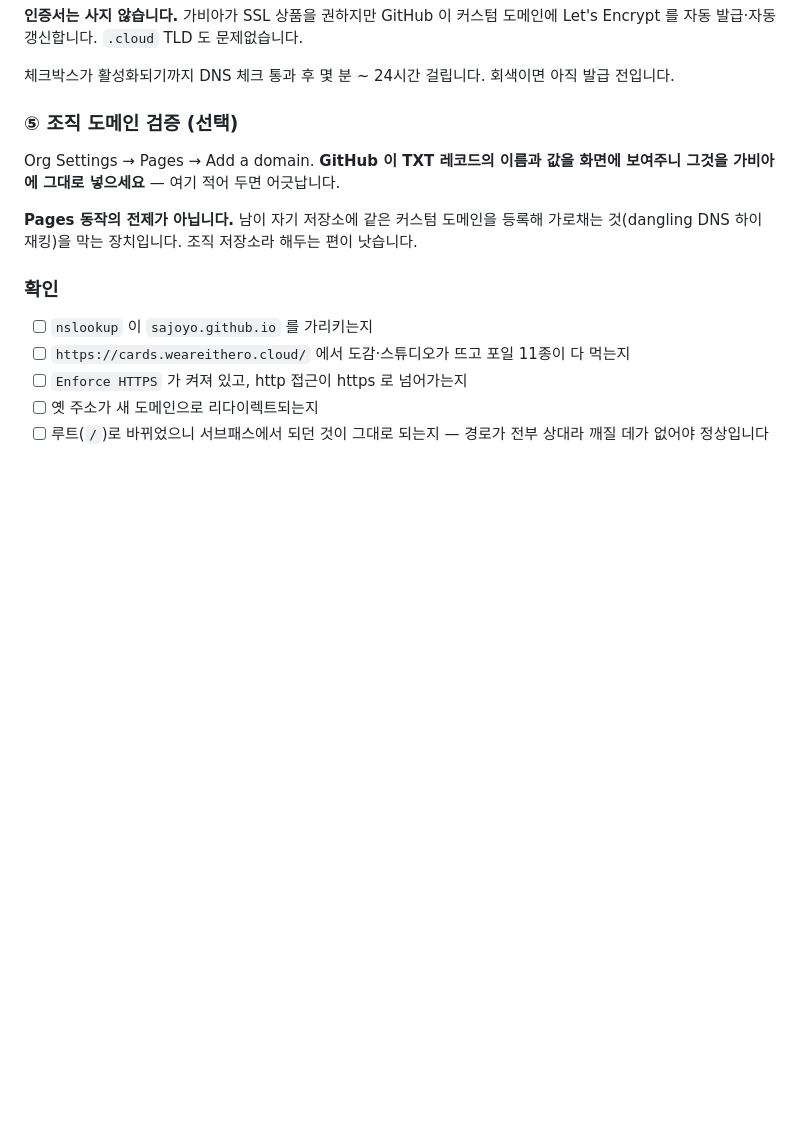
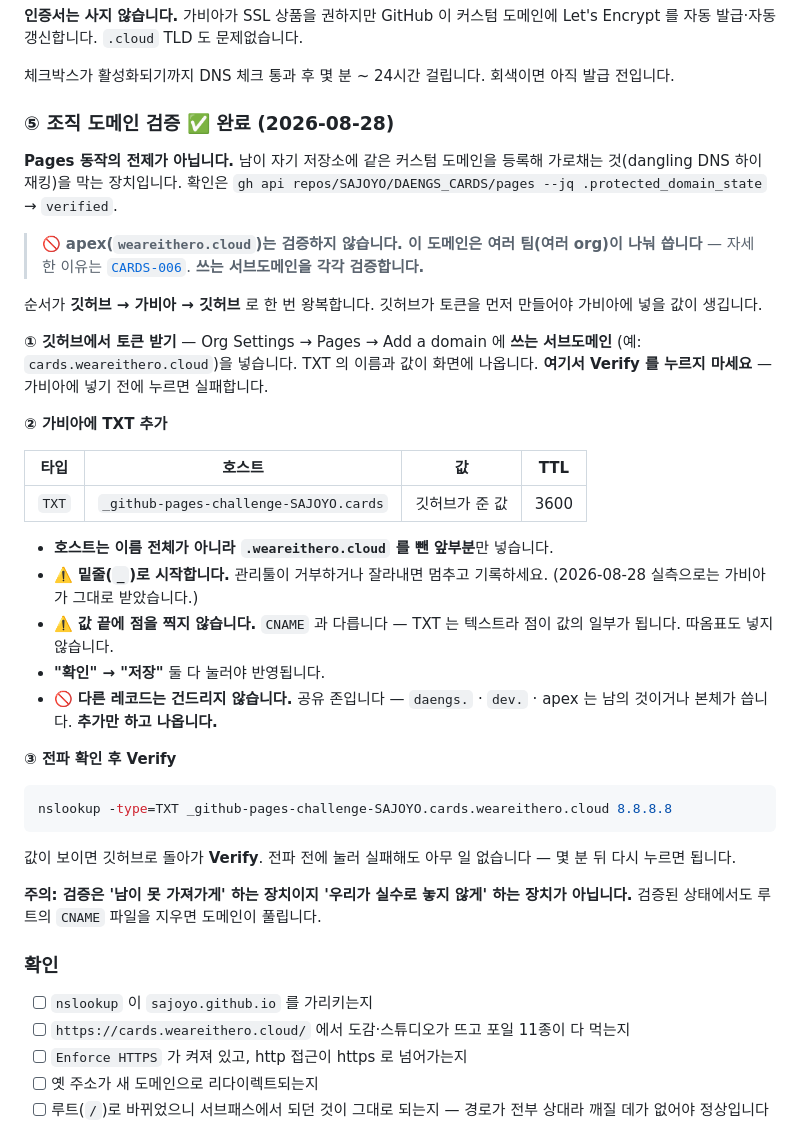
Before and after one commit to SAJOYO/DAENGS_CARDS, a Markdown page: docs/deploy.md, the part around the change. Rendered like a GitHub page; blank space fills up the shorter version.

````diff
--- a/docs/deploy.md
+++ b/docs/deploy.md
@@ -105,13 +105,49 @@ Let's Encrypt 를 자동 발급·자동 갱신합니다. `.cloud` TLD 도 문제
 체크박스가 활성화되기까지 DNS 체크 통과 후 몇 분 ~ 24시간 걸립니다. 회색이면 아직
 발급 전입니다.
 
-### ⑤ 조직 도메인 검증 (선택)
-
-Org Settings → Pages → Add a domain. **GitHub 이 TXT 레코드의 이름과 값을 화면에 보여주니
-그것을 가비아에 그대로 넣으세요** — 여기 적어 두면 어긋납니다.
+### ⑤ 조직 도메인 검증 ✅ 완료 (2026-08-28)
 
 **Pages 동작의 전제가 아닙니다.** 남이 자기 저장소에 같은 커스텀 도메인을 등록해 가로채는
-것(dangling DNS 하이재킹)을 막는 장치입니다. 조직 저장소라 해두는 편이 낫습니다.
+것(dangling DNS 하이재킹)을 막는 장치입니다. 확인은
+`gh api repos/SAJOYO/DAENGS_CARDS/pages --jq .protected_domain_state` → `verified`.
+
+> 🚫 **apex(`weareithero.cloud`)는 검증하지 않습니다. 이 도메인은 여러 팀(여러 org)이
+> 나눠 씁니다** — 자세한 이유는 [`CARDS-006`](decisions.md#cards-006).
+> **쓰는 서브도메인을 각각 검증합니다.**
+
+순서가 **깃허브 → 가비아 → 깃허브** 로 한 번 왕복합니다. 깃허브가 토큰을 먼저 만들어야
+가비아에 넣을 값이 생깁니다.
+
+**① 깃허브에서 토큰 받기** — Org Settings → Pages → Add a domain 에 **쓰는 서브도메인**
+(예: `cards.weareithero.cloud`)을 넣습니다. TXT 의 이름과 값이 화면에 나옵니다.
+**여기서 Verify 를 누르지 마세요** — 가비아에 넣기 전에 누르면 실패합니다.
+
+**② 가비아에 TXT 추가**
+
+| 타입 | 호스트 | 값 | TTL |
+| --- | --- | --- | --- |
+| `TXT` | `_github-pages-challenge-SAJOYO.cards` | 깃허브가 준 값 | 3600 |
+
+- **호스트는 이름 전체가 아니라 `.weareithero.cloud` 를 뺀 앞부분**만 넣습니다.
+- ⚠️ **밑줄(`_`)로 시작합니다.** 관리툴이 거부하거나 잘라내면 멈추고 기록하세요.
+  (2026-08-28 실측으로는 가비아가 그대로 받았습니다.)
+- ⚠️ **값 끝에 점을 찍지 않습니다.** `CNAME` 과 다릅니다 — TXT 는 텍스트라 점이 값의
+  일부가 됩니다. 따옴표도 넣지 않습니다.
+- **"확인" → "저장"** 둘 다 눌러야 반영됩니다.
+- 🚫 **다른 레코드는 건드리지 않습니다.** 공유 존입니다 — `daengs.` · `dev.` · apex 는
+  남의 것이거나 본체가 씁니다. **추가만 하고 나옵니다.**
+
+**③ 전파 확인 후 Verify**
+
+```powershell
+nslookup -type=TXT _github-pages-challenge-SAJOYO.cards.weareithero.cloud 8.8.8.8
+```
+
+값이 보이면 깃허브로 돌아가 **Verify**. 전파 전에 눌러 실패해도 아무 일 없습니다 —
+몇 분 뒤 다시 누르면 됩니다.
+
+**주의: 검증은 '남이 못 가져가게' 하는 장치이지 '우리가 실수로 놓지 않게' 하는 장치가
+아닙니다.** 검증된 상태에서도 루트의 `CNAME` 파일을 지우면 도메인이 풀립니다.
 
 ### 확인
 
````
Also changed, not shown: docs/decisions.md (+35 -4 lines).
